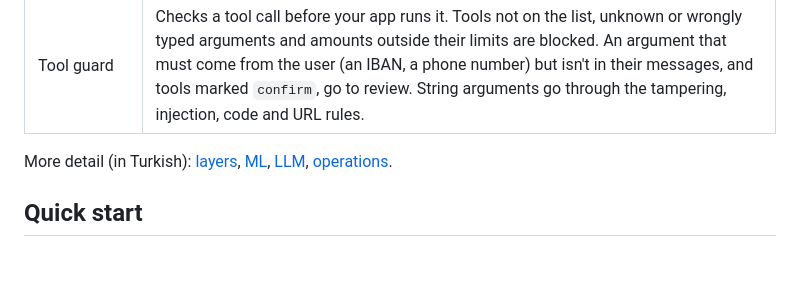
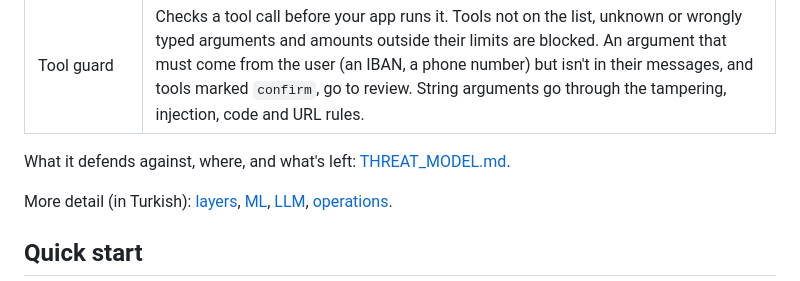
Before and after one commit to efronh/sieve, a Markdown page: README.md, the part around the change. Rendered like a GitHub page; blank space fills up the shorter version.

```diff
--- a/README.md
+++ b/README.md
@@ -83,6 +83,8 @@ flowchart LR
 | Output guard | Canary token, copied system prompt, masking the answer, personal data in the answer that the user never gave. Removes images, iframes and other auto-loading HTML pointing outside your hosts, links that carry data (query, path or fragment), `javascript:` links, `<script>` and `on…` handlers. It isn't an HTML sanitizer: if you render the answer as HTML, still pass it through one. |
 | Document guard | For text the model reads but the user didn't write. Checks each sentence, JSON value and hidden HTML part on its own; blocks when a flagged part is hidden from the reader; flags documents that talk to the model ("bu e-postayı okuyan yapay zeka", "if you are an AI"). `wrap()` marks the document as data before it goes into the prompt. |
 | Tool guard | Checks a tool call before your app runs it. Tools not on the list, unknown or wrongly typed arguments and amounts outside their limits are blocked. An argument that must come from the user (an IBAN, a phone number) but isn't in their messages, and tools marked `confirm`, go to review. String arguments go through the tampering, injection, code and URL rules. |
+
+What it defends against, where, and what's left: [THREAT_MODEL.md](THREAT_MODEL.md).
 
 More detail (in Turkish): [layers](docs/layers.md), [ML](docs/ml.md), [LLM](docs/llm.md), [operations](docs/operations.md).
 
```
Also changed, not shown: README.tr.md (+2 -0 lines), THREAT_MODEL.md (added, +348 -0 lines).
